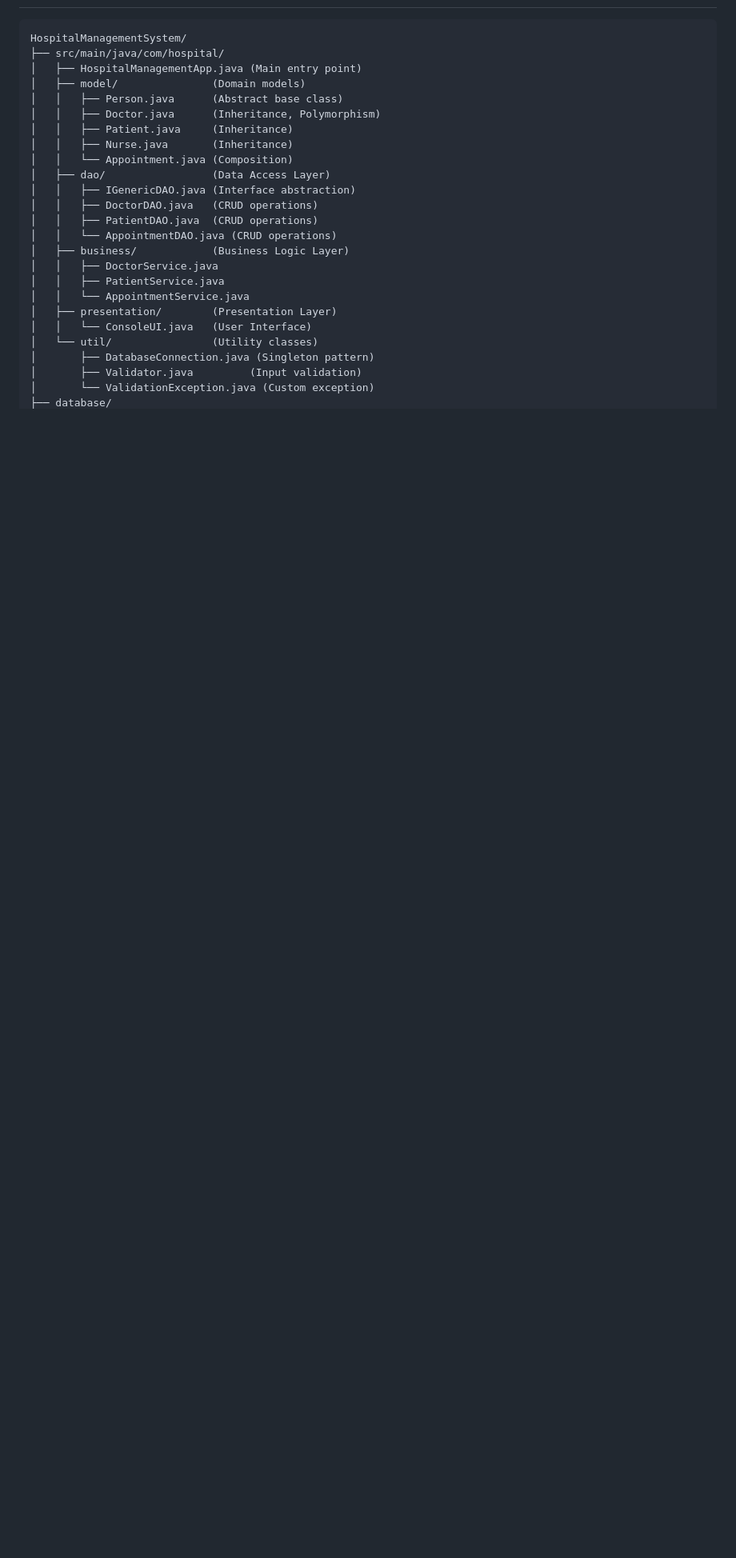
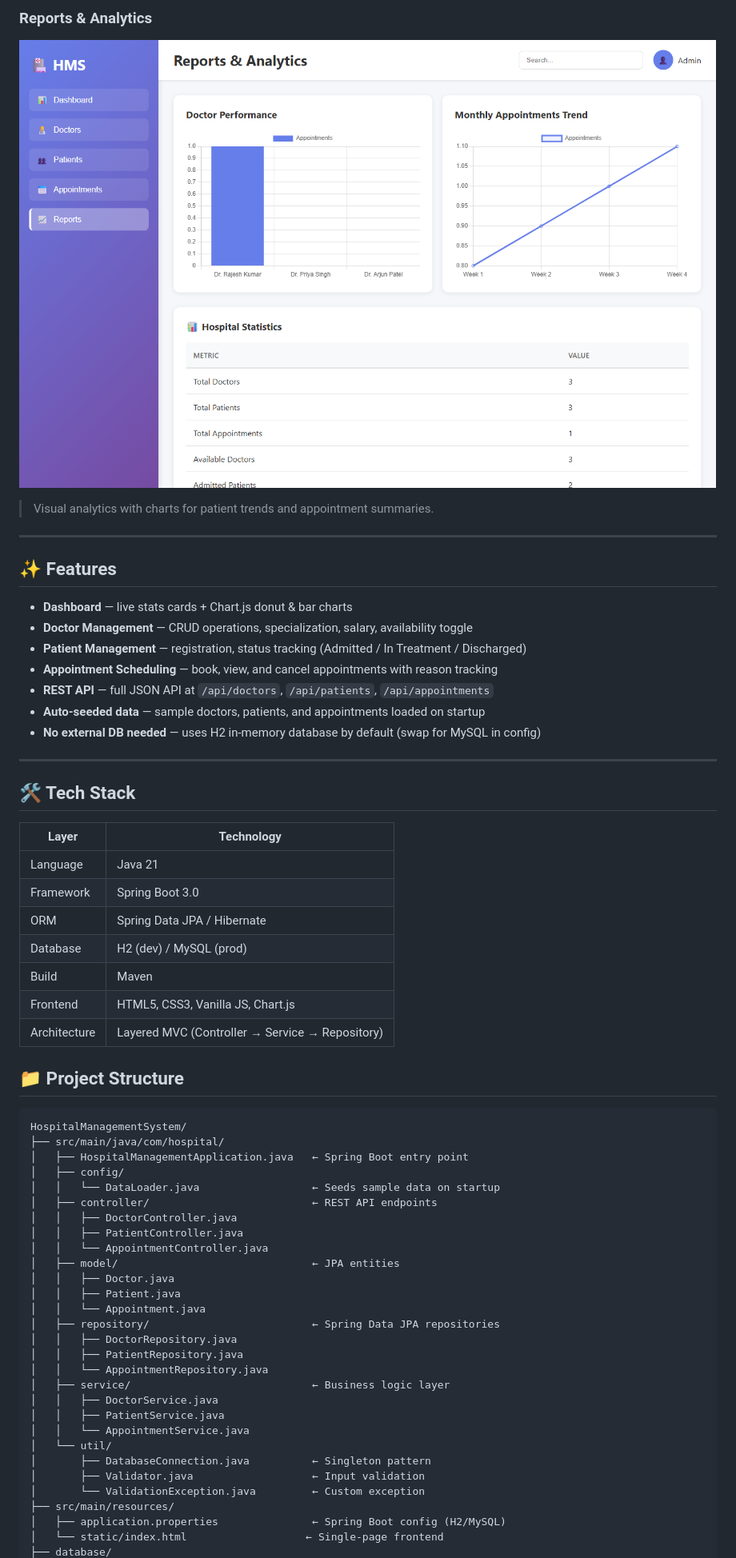
Before and after one commit to yuvrajvaswani/hospital-database, a Markdown page: README.md, the part around one of its changes. Shown at 80% size. Drawn GitHub-style; pictures changed too: screenshots/05_reports.png (added); blank space fills up the shorter version.

Commit message:
Add comprehensive README with screenshots and setup guide

````diff
--- a/README.md
+++ b/README.md
@@ -22,27 +48,62 @@ This system manages hospital operations including:
+### Reports & Analytics
+![Reports](screenshots/05_reports.png)
+> Visual analytics with charts for patient trends and appointment summaries.
+
+---
+
+## ✨ Features
+
+- **Dashboard** — live stats cards + Chart.js donut & bar charts
+- **Doctor Management** — CRUD operations, specialization, salary, availability toggle
+- **Patient Management** — registration, status tracking (Admitted / In Treatment / Discharged)
+- **Appointment Scheduling** — book, view, and cancel appointments with reason tracking
+- **REST API** — full JSON API at `/api/doctors`, `/api/patients`, `/api/appointments`
+- **Auto-seeded data** — sample doctors, patients, and appointments loaded on startup
+- **No external DB needed** — uses H2 in-memory database by default (swap for MySQL in config)
+
+---
+
+## 🛠️ Tech Stack
+
+| Layer | Technology |
+|---|---|
+| Language | Java 21 |
+| Framework | Spring Boot 3.0 |
+| ORM | Spring Data JPA / Hibernate |
+| Database | H2 (dev) / MySQL (prod) |
+| Build | Maven |
+| Frontend | HTML5, CSS3, Vanilla JS, Chart.js |
+| Architecture | Layered MVC (Controller → Service → Repository) |
+
+## 📁 Project Structure
 
 ```
 HospitalManagementSystem/
 ├── src/main/java/com/hospital/
-│   ├── HospitalManagementApp.java (Main entry point)
-│   ├── model/               (Domain models)
-│   │   ├── Person.java      (Abstract base class)
-│   │   ├── Doctor.java      (Inheritance, Polymorphism)
-│   │   ├── Patient.java     (Inheritance)
-│   │   ├── Nurse.java       (Inheritance)
-│   │   └── Appointment.java (Composition)
-│   ├── dao/                 (Data Access Layer)
-│   │   ├── IGenericDAO.java (Interface abstraction)
-│   │   ├── DoctorDAO.java   (CRUD operations)
-│   │   ├── PatientDAO.java  (CRUD operations)
-│   │   └── AppointmentDAO.java (CRUD operations)
-│   ├── business/            (Business Logic Layer)
+│   ├── HospitalManagementApplication.java   ← Spring Boot entry point
+│   ├── config/
+│   │   └── DataLoader.java                  ← Seeds sample data on startup
+│   ├── controller/                          ← REST API endpoints
+│   │   ├── DoctorController.java
+│   │   ├── PatientController.java
+│   │   └── AppointmentController.java
+│   ├── model/                               ← JPA entities
+│   │   ├── Doctor.java
+│   │   ├── Patient.java
+│   │   └── Appointment.java
+│   ├── repository/                          ← Spring Data JPA repositories
+│   │   ├── DoctorRepository.java
+│   │   ├── PatientRepository.java
+│   │   └── AppointmentRepository.java
+│   ├── service/                             ← Business logic layer
 │   │   ├── DoctorService.java
 │   │   ├── PatientService.java
 │   │   └── AppointmentService.java
-│   ├── presentation/        (Presentation Layer)
-│   │   └── ConsoleUI.java   (User Interface)
-│   └── util/                (Utility classes)
-│       ├── DatabaseConnection.java (Singleton pattern)
-│       ├── Validator.java         (Input validation)
-│       └── ValidationException.java (Custom exception)
+│   └── util/
+│       ├── DatabaseConnection.java          ← Singleton pattern
+│       ├── Validator.java                   ← Input validation
+│       └── ValidationException.java         ← Custom exception
+├── src/main/resources/
+│   ├── application.properties               ← Spring Boot config (H2/MySQL)
+│   └── static/index.html                   ← Single-page frontend
 ├── database/
````
Also changed, not shown: other parts of README.md (+154 -248 lines), screenshots/01_dashboard.png (added), screenshots/02_doctors.png (added), screenshots/03_patients.png (added), screenshots/04_appointments.png (added).
